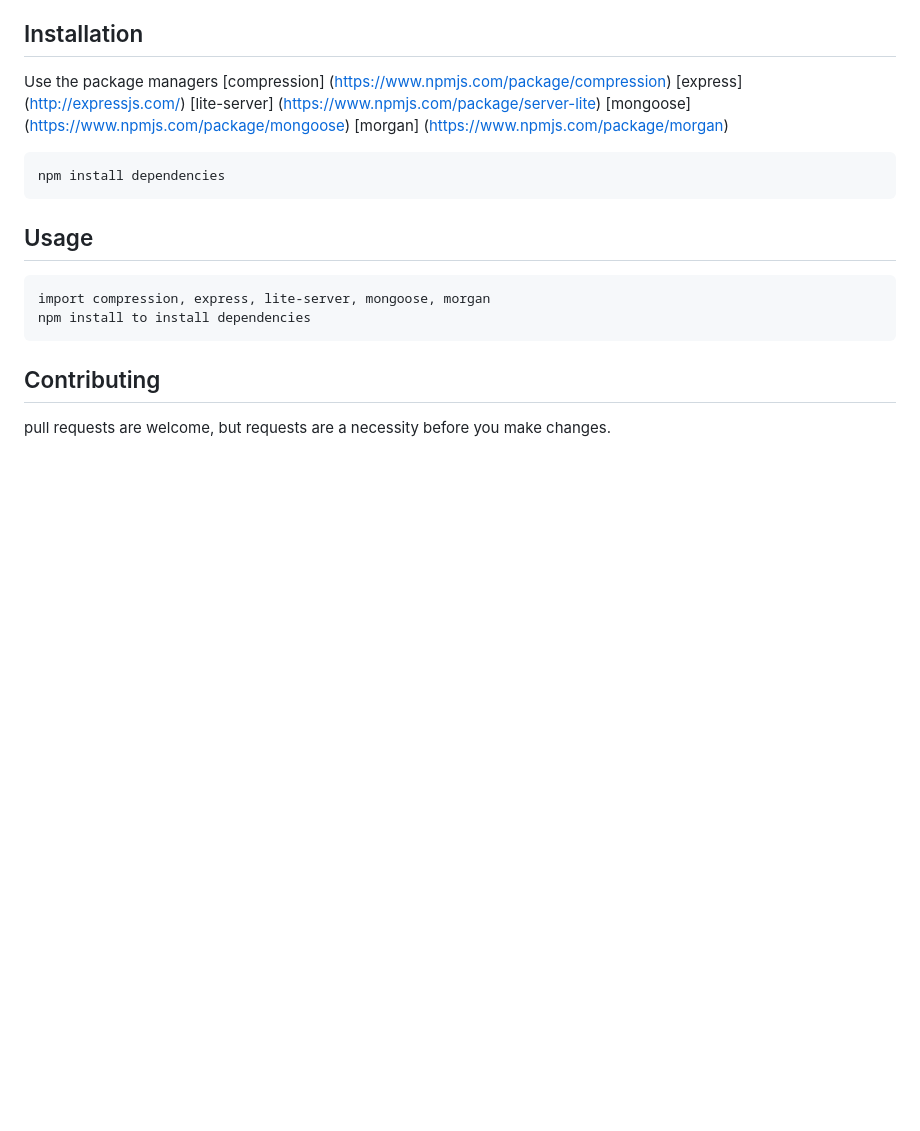
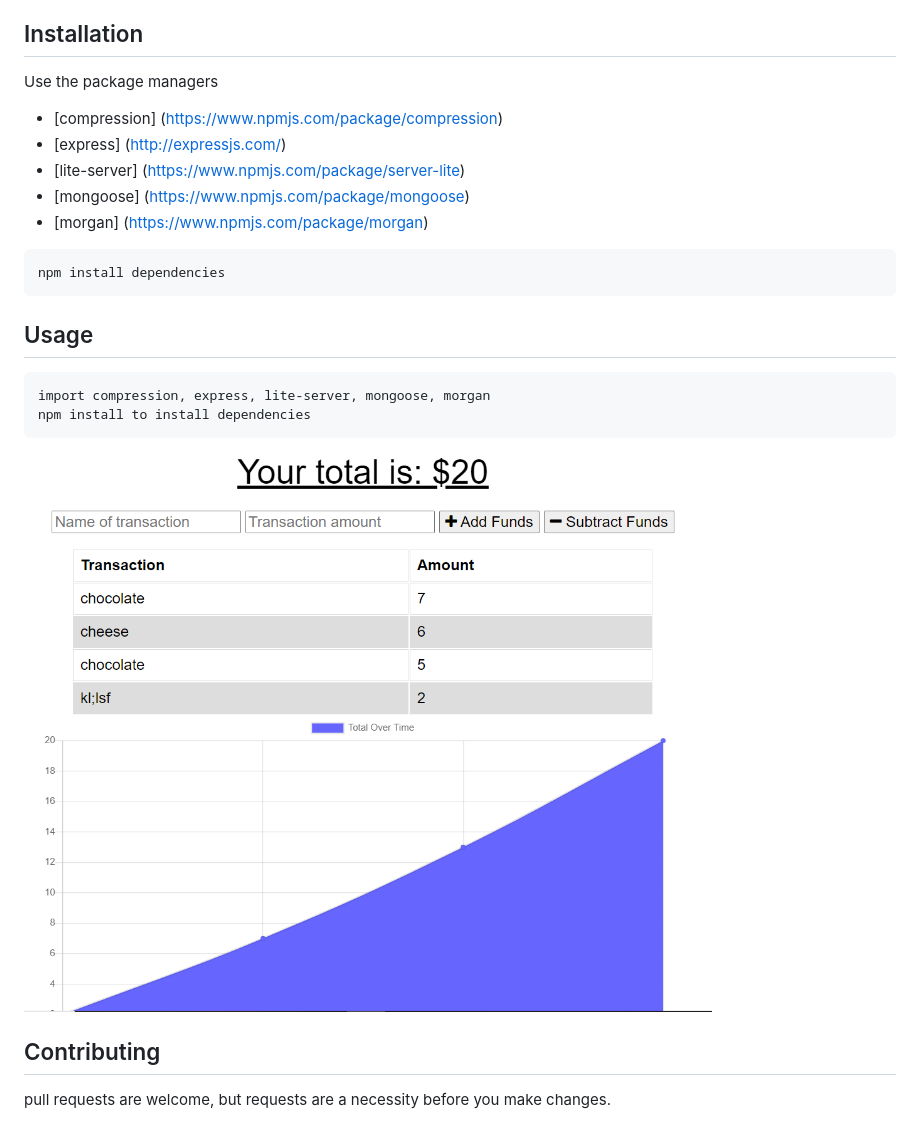
Before and after one commit to halowe94/indexed-db, a Markdown page: README.md, the part around the change. Drawn GitHub-style; pictures changed too: img/budget-tracker.png (added); blank space fills up the shorter version.

Commit message:
added screenshot to usage in README

````diff
--- a/README.md
+++ b/README.md
@@ -17,11 +17,12 @@ A progressive web application where the user can add expenses and deposits to th
 ## Installation
 
 Use the package managers
-[compression] (https://www.npmjs.com/package/compression)
-[express] (http://expressjs.com/)
-[lite-server] (https://www.npmjs.com/package/server-lite)
-[mongoose] (https://www.npmjs.com/package/mongoose)
-[morgan] (https://www.npmjs.com/package/morgan)
+
+- [compression] (https://www.npmjs.com/package/compression)
+- [express] (http://expressjs.com/)
+- [lite-server] (https://www.npmjs.com/package/server-lite)
+- [mongoose] (https://www.npmjs.com/package/mongoose)
+- [morgan] (https://www.npmjs.com/package/morgan)
 
 ```bash
 npm install dependencies
@@ -33,6 +34,8 @@ npm install dependencies
 import compression, express, lite-server, mongoose, morgan
 npm install to install dependencies
 ```
+
+![Web Application](./img/budget-tracker.png)
 
 ## Contributing
 
````
